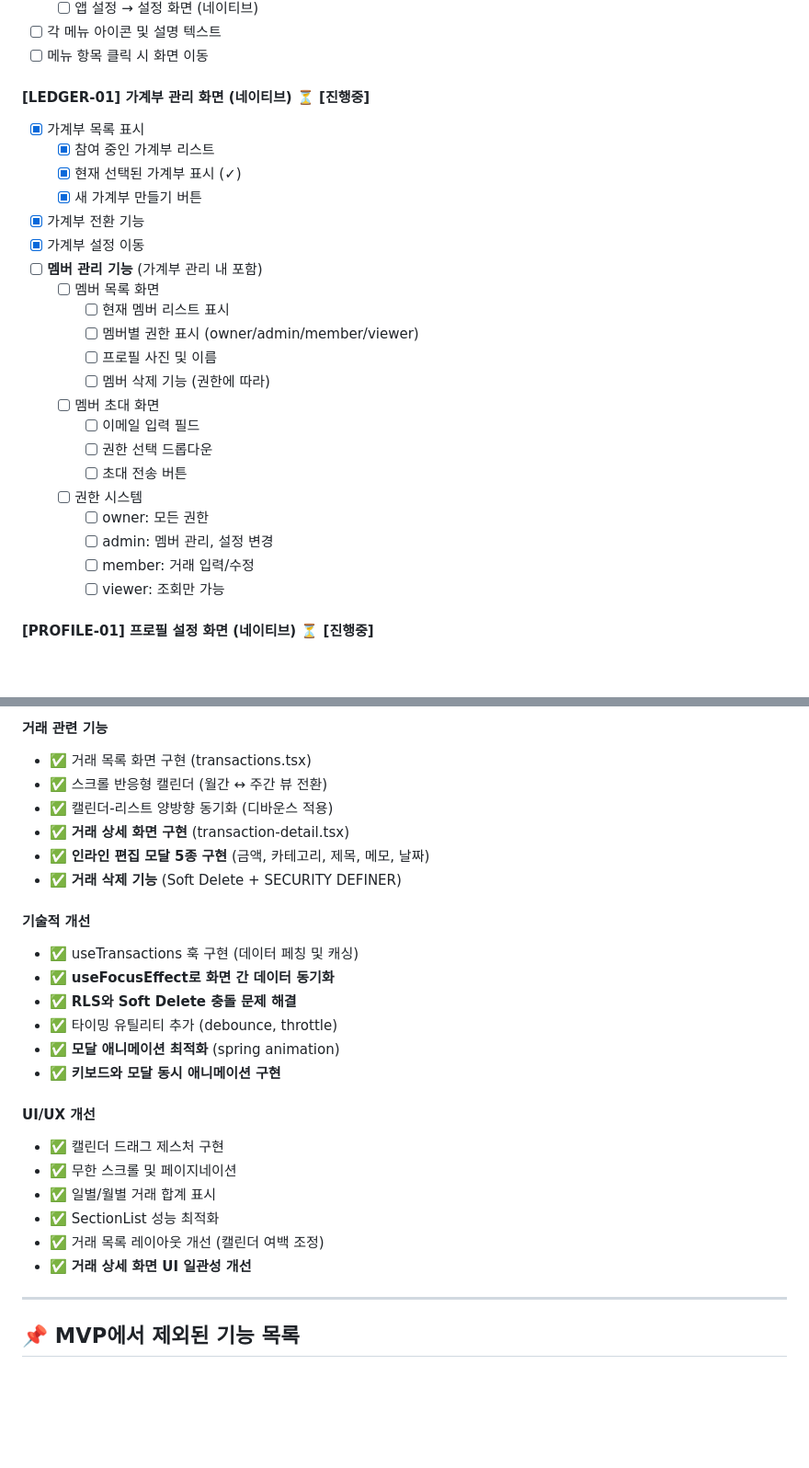
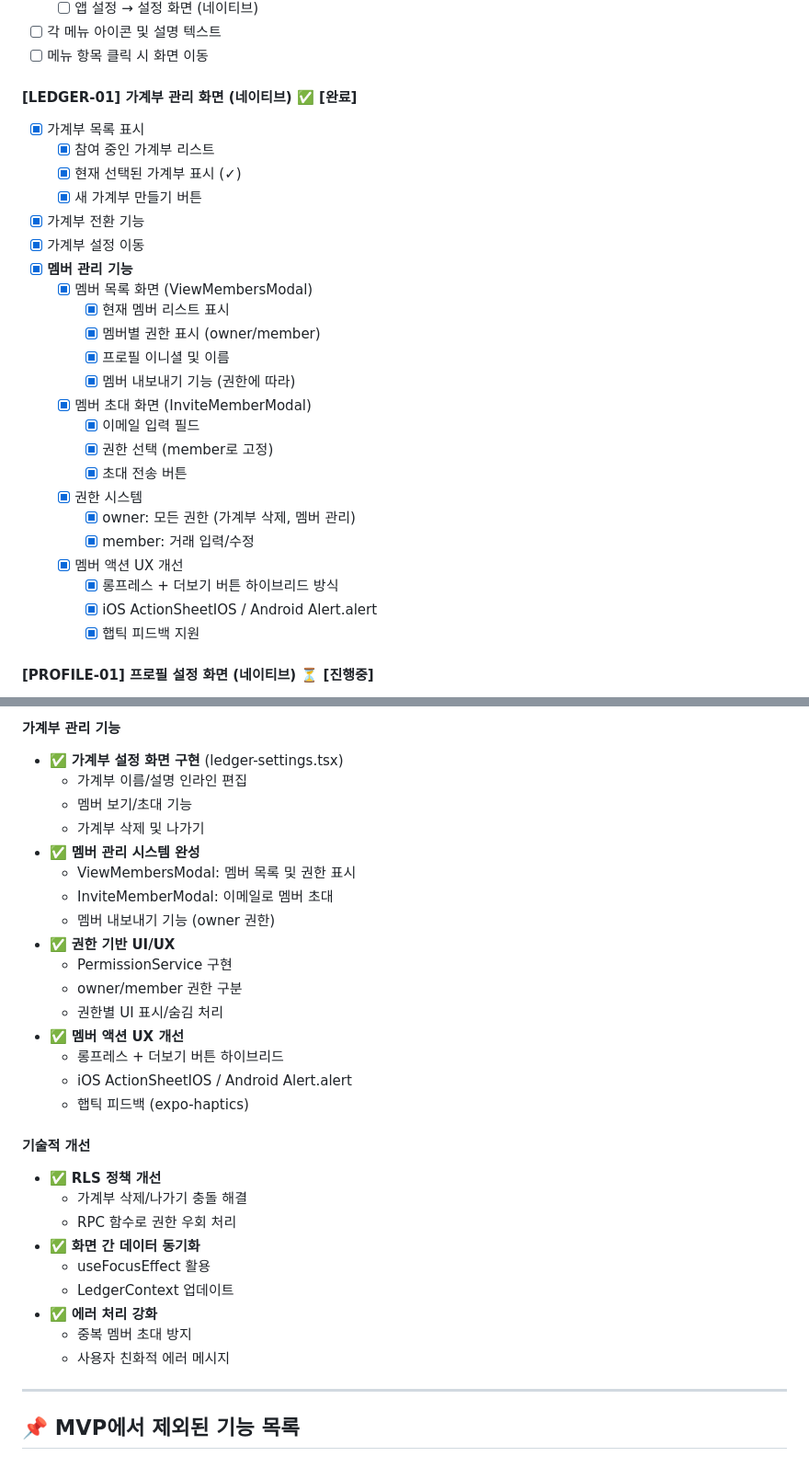
Before and after one commit to kihyeoon/bugie, a Markdown page: docs/mvp-plan.md, 2 parts joined by grey strips. Shown at 92% size. GitHub-like rendering; blank space fills up the shorter version.

Commit message:
docs: MVP 진행 상황 업데이트(가계부 관리 화면)

```diff
--- a/docs/mvp-plan.md
+++ b/docs/mvp-plan.md
@@ -161,7 +161,7 @@
 - [ ] 각 메뉴 아이콘 및 설명 텍스트
 - [ ] 메뉴 항목 클릭 시 화면 이동
 
-#### [LEDGER-01] 가계부 관리 화면 (네이티브) ⏳ **[진행중]**
+#### [LEDGER-01] 가계부 관리 화면 (네이티브) ✅ **[완료]**
 
 - [x] 가계부 목록 표시
   - [x] 참여 중인 가계부 리스트
@@ -169,21 +169,23 @@
   - [x] 새 가계부 만들기 버튼
 - [x] 가계부 전환 기능
 - [x] 가계부 설정 이동
-- [ ] **멤버 관리 기능** (가계부 관리 내 포함)
-  - [ ] 멤버 목록 화면
-    - [ ] 현재 멤버 리스트 표시
-    - [ ] 멤버별 권한 표시 (owner/admin/member/viewer)
-    - [ ] 프로필 사진 및 이름
-    - [ ] 멤버 삭제 기능 (권한에 따라)
-  - [ ] 멤버 초대 화면
-    - [ ] 이메일 입력 필드
-    - [ ] 권한 선택 드롭다운
-    - [ ] 초대 전송 버튼
-  - [ ] 권한 시스템
-    - [ ] owner: 모든 권한
-    - [ ] admin: 멤버 관리, 설정 변경
-    - [ ] member: 거래 입력/수정
-    - [ ] viewer: 조회만 가능
+- [x] **멤버 관리 기능**
+  - [x] 멤버 목록 화면 (ViewMembersModal)
+    - [x] 현재 멤버 리스트 표시
+    - [x] 멤버별 권한 표시 (owner/member)
+    - [x] 프로필 이니셜 및 이름
+    - [x] 멤버 내보내기 기능 (권한에 따라)
+  - [x] 멤버 초대 화면 (InviteMemberModal)
+    - [x] 이메일 입력 필드
+    - [x] 권한 선택 (member로 고정)
+    - [x] 초대 전송 버튼
+  - [x] 권한 시스템
+    - [x] owner: 모든 권한 (가계부 삭제, 멤버 관리)
+    - [x] member: 거래 입력/수정
+  - [x] 멤버 액션 UX 개선
+    - [x] 롱프레스 + 더보기 버튼 하이브리드 방식
+    - [x] iOS ActionSheetIOS / Android Alert.alert
+    - [x] 햅틱 피드백 지원
 
 #### [PROFILE-01] 프로필 설정 화면 (네이티브) ⏳ **[진행중]**
 
@@ -460,30 +465,34 @@ Native App ←→ WebView Bridge ←→ Next.js Web App
 
-#### 거래 관련 기능
+#### 가계부 관리 기능
 
-- ✅ 거래 목록 화면 구현 (transactions.tsx)
-- ✅ 스크롤 반응형 캘린더 (월간 ↔ 주간 뷰 전환)
-- ✅ 캘린더-리스트 양방향 동기화 (디바운스 적용)
-- ✅ **거래 상세 화면 구현** (transaction-detail.tsx)
-- ✅ **인라인 편집 모달 5종 구현** (금액, 카테고리, 제목, 메모, 날짜)
-- ✅ **거래 삭제 기능** (Soft Delete + SECURITY DEFINER)
+- ✅ **가계부 설정 화면 구현** (ledger-settings.tsx)
+  - 가계부 이름/설명 인라인 편집
+  - 멤버 보기/초대 기능
+  - 가계부 삭제 및 나가기
+- ✅ **멤버 관리 시스템 완성**
+  - ViewMembersModal: 멤버 목록 및 권한 표시
+  - InviteMemberModal: 이메일로 멤버 초대
+  - 멤버 내보내기 기능 (owner 권한)
+- ✅ **권한 기반 UI/UX**
+  - PermissionService 구현
+  - owner/member 권한 구분
+  - 권한별 UI 표시/숨김 처리
+- ✅ **멤버 액션 UX 개선**
+  - 롱프레스 + 더보기 버튼 하이브리드
+  - iOS ActionSheetIOS / Android Alert.alert
+  - 햅틱 피드백 (expo-haptics)
 
 #### 기술적 개선
 
-- ✅ useTransactions 훅 구현 (데이터 페칭 및 캐싱)
-- ✅ **useFocusEffect로 화면 간 데이터 동기화**
-- ✅ **RLS와 Soft Delete 충돌 문제 해결**
-- ✅ 타이밍 유틸리티 추가 (debounce, throttle)
-- ✅ **모달 애니메이션 최적화** (spring animation)
-- ✅ **키보드와 모달 동시 애니메이션 구현**
-
-#### UI/UX 개선
-
-- ✅ 캘린더 드래그 제스처 구현
-- ✅ 무한 스크롤 및 페이지네이션
-- ✅ 일별/월별 거래 합계 표시
-- ✅ SectionList 성능 최적화
-- ✅ 거래 목록 레이아웃 개선 (캘린더 여백 조정)
-- ✅ **거래 상세 화면 UI 일관성 개선**
+- ✅ **RLS 정책 개선**
+  - 가계부 삭제/나가기 충돌 해결
+  - RPC 함수로 권한 우회 처리
+- ✅ **화면 간 데이터 동기화**
+  - useFocusEffect 활용
+  - LedgerContext 업데이트
+- ✅ **에러 처리 강화**
+  - 중복 멤버 초대 방지
+  - 사용자 친화적 에러 메시지
 
 ---
 
```
Also changed, not shown: other parts of docs/mvp-plan.md (+12 -9 lines).
